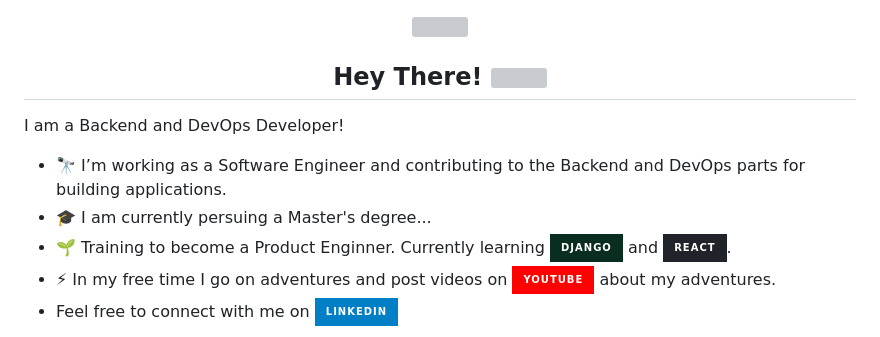
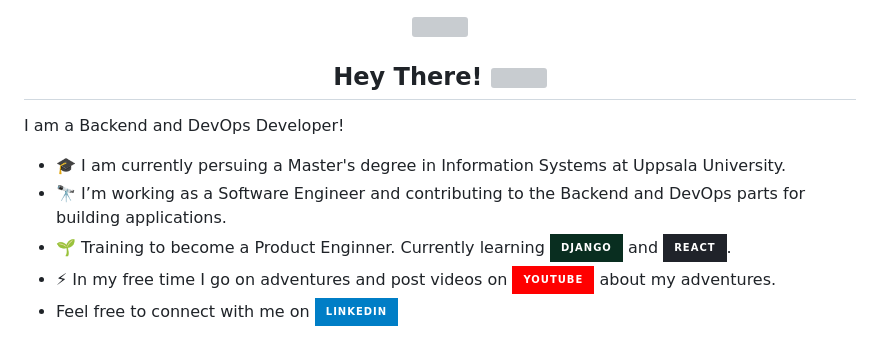
Before and after one commit to vatsalunadkat/VatsalUnadkat, a Markdown page: README.md, the part around the change. GitHub-like rendering; badges without logos; grey boxes are pictures that could not be loaded.

```diff
--- a/README.md
+++ b/README.md
@@ -6,8 +6,8 @@
 
 I am a Backend and DevOps Developer!
 
+- 🎓 I am currently persuing a Master's degree in Information Systems at Uppsala University.
 - 🔭 I’m working as a Software Engineer and contributing to the Backend and DevOps parts for building applications.
-- 🎓 I am currently persuing a Master's degree...
 - 🌱 Training to become a Product Enginner. Currently learning [<img src="https://img.shields.io/badge/django-%23092E20.svg?style=for-the-badge&logo=django&logoColor=white" alt="Django logo" title="Django" height="15" />][tech_tools_anchor] and [<img src="https://img.shields.io/badge/React-20232A?style=for-the-badge&logo=react&logoColor=61DAFB" alt="React logo" title="React" height="15" />][tech_tools_anchor].
 - ⚡ In my free time I go on adventures and post videos on  [<img src="https://img.shields.io/badge/YouTube-FF0000?style=for-the-badge&logo=youtube&logoColor=white" alt="Youtube logo" height="20" />](https://www.youtube.com/@vatsalunadkat) about my adventures.
 - Feel free to connect with me on <a href="https://www.linkedin.com/in/vatsalunadkat/"><img src="https://img.shields.io/badge/LinkedIn-blue?style=for-the-badge&logo=linkedin&logoColor=white" alt="LinkedIn Badge" height="20"></a>
```
